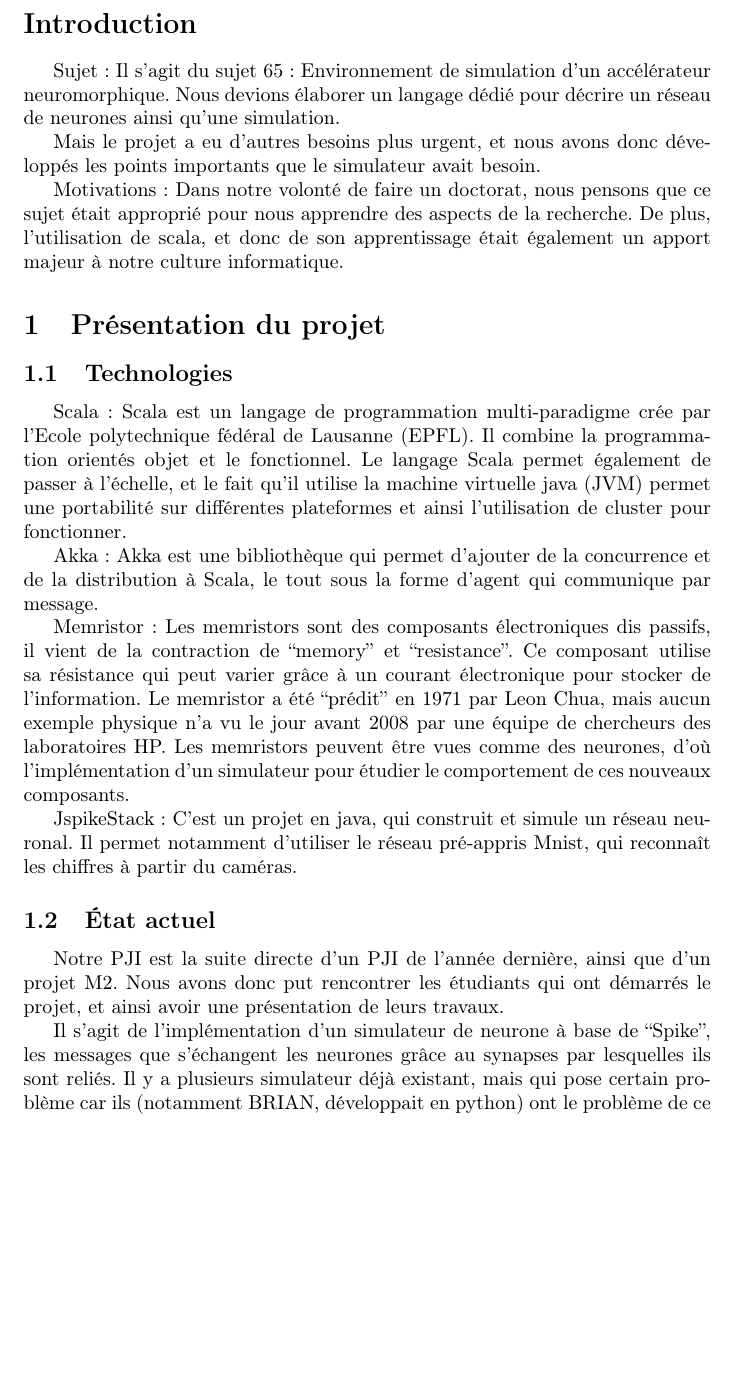
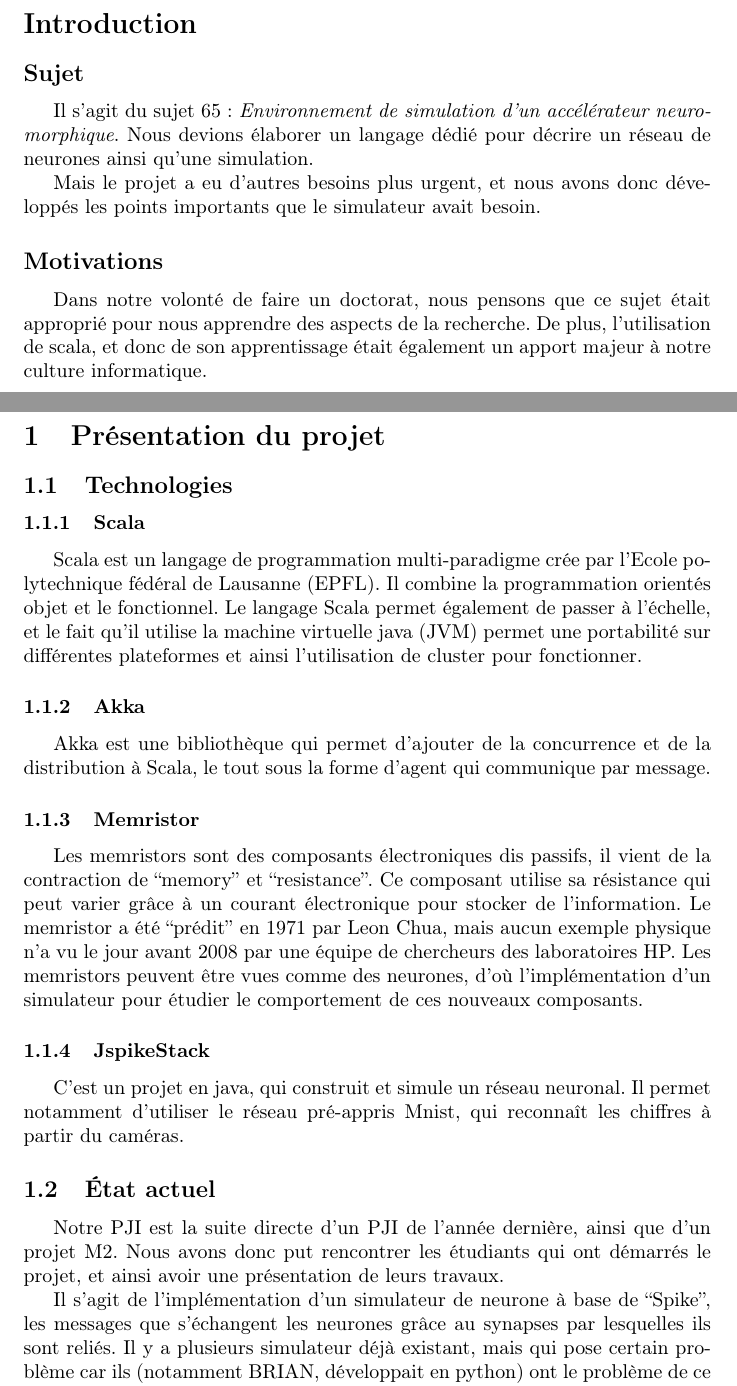
Before and after one commit to pierfale/PJI-Report, a LaTeX document (main.tex): part of page 3 of 5 before the commit and two parts of pages 3 and 4 of 7 after it, the two joined at a grey line, cut so that both start at the same text, the shorter picture padded with empty space. Compiled offline with pdfLaTeX.

Commit message:
mis en forme (debut)

```diff
--- a/main.tex
+++ b/main.tex
@@ -29,12 +29,12 @@
 
 \section*{Introduction}
 
-Sujet :
-    Il s’agit du sujet 65 : Environnement de simulation d'un accélérateur neuromorphique. Nous devions élaborer un langage dédié pour décrire un réseau de neurones ainsi qu’une simulation.
+\subsection*{Sujet}
+    Il s’agit du sujet 65 : \emph{Environnement de simulation d'un accélérateur neuromorphique}. Nous devions élaborer un langage dédié pour décrire un réseau de neurones ainsi qu’une simulation.
 
 Mais le projet a eu d’autres besoins plus urgent, et nous avons donc développés les points importants que le simulateur avait besoin.
 
-Motivations :
+\subsection*{Motivations}
     Dans notre volonté de faire un doctorat, nous pensons que ce sujet était approprié pour nous apprendre des aspects de la recherche. De plus, l’utilisation de scala, et donc de son apprentissage était également un apport majeur à notre culture informatique.
 
 % Project presentation
@@ -42,13 +44,13 @@ Motivations :
 \section{Présentation du projet}
 
 \subsection{Technologies}
-        Scala: Scala est un langage de programmation multi-paradigme crée par l’Ecole polytechnique fédéral de Lausanne (EPFL). Il combine la programmation orientés objet et le fonctionnel. Le langage Scala permet également de passer à l’échelle, et le fait qu’il utilise la machine virtuelle java (JVM) permet une portabilité sur différentes plateformes et ainsi l’utilisation de cluster pour fonctionner.
+        \subsubsection{Scala} Scala est un langage de programmation multi-paradigme crée par l’Ecole polytechnique fédéral de Lausanne (EPFL). Il combine la programmation orientés objet et le fonctionnel. Le langage Scala permet également de passer à l’échelle, et le fait qu’il utilise la machine virtuelle java (JVM) permet une portabilité sur différentes plateformes et ainsi l’utilisation de cluster pour fonctionner.
 
-        Akka: Akka est une bibliothèque qui permet d’ajouter de la concurrence et de la distribution à Scala, le tout sous la forme d’agent qui communique par message.
+        \subsubsection{Akka} Akka est une bibliothèque qui permet d’ajouter de la concurrence et de la distribution à Scala, le tout sous la forme d’agent qui communique par message.
 
-        Memristor: Les memristors sont des composants électroniques dis passifs, il vient de la contraction de “memory” et “resistance”. Ce composant utilise sa résistance qui peut varier grâce à un courant électronique pour stocker de l’information. Le memristor a été “prédit” en 1971 par Leon Chua, mais aucun exemple physique n’a vu le jour avant 2008 par une équipe de chercheurs des laboratoires HP. Les memristors peuvent être vues comme des neurones, d’où l’implémentation d’un simulateur pour étudier le comportement de ces nouveaux composants.
+        \subsubsection{Memristor} Les memristors sont des composants électroniques dis passifs, il vient de la contraction de “memory” et “resistance”. Ce composant utilise sa résistance qui peut varier grâce à un courant électronique pour stocker de l’information. Le memristor a été “prédit” en 1971 par Leon Chua, mais aucun exemple physique n’a vu le jour avant 2008 par une équipe de chercheurs des laboratoires HP. Les memristors peuvent être vues comme des neurones, d’où l’implémentation d’un simulateur pour étudier le comportement de ces nouveaux composants.
 
-        JspikeStack: C’est un projet en java, qui construit et simule un réseau neuronal. Il permet notamment d’utiliser le réseau pré-appris Mnist, qui reconnaît les chiffres à partir du caméras.
+        \subsubsection{JspikeStack} C’est un projet en java, qui construit et simule un réseau neuronal. Il permet notamment d’utiliser le réseau pré-appris Mnist, qui reconnaît les chiffres à partir du caméras.
 
 \subsection{État actuel}
 Notre PJI est la suite directe d’un PJI de l’année dernière, ainsi que d’un projet M2. Nous avons donc put rencontrer les étudiants qui ont démarrés le projet, et ainsi avoir une présentation de leurs travaux.
```
Also changed, not shown: main.tex (6 more changed lines).
